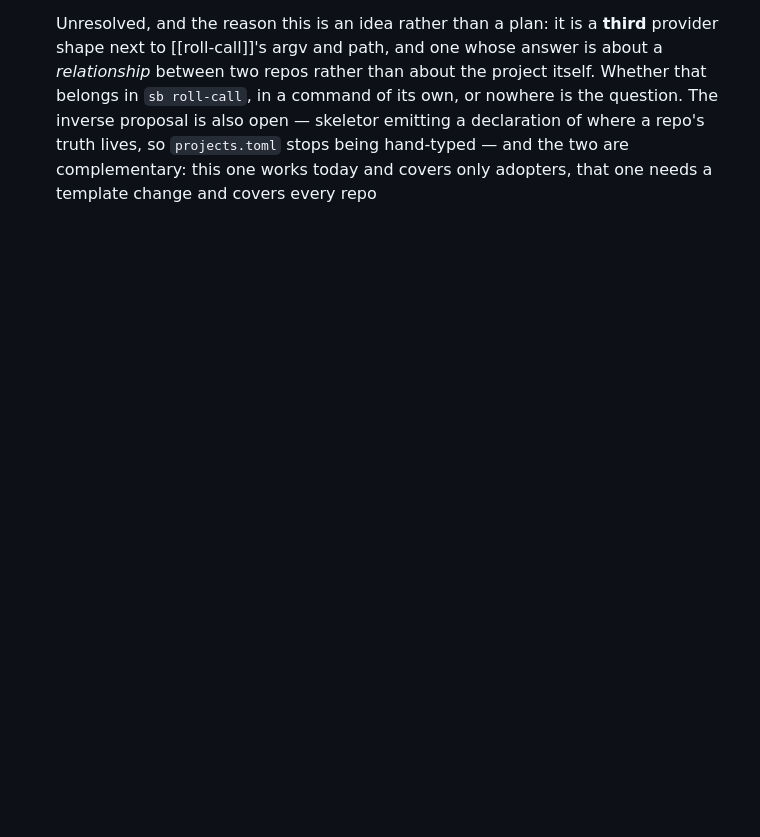
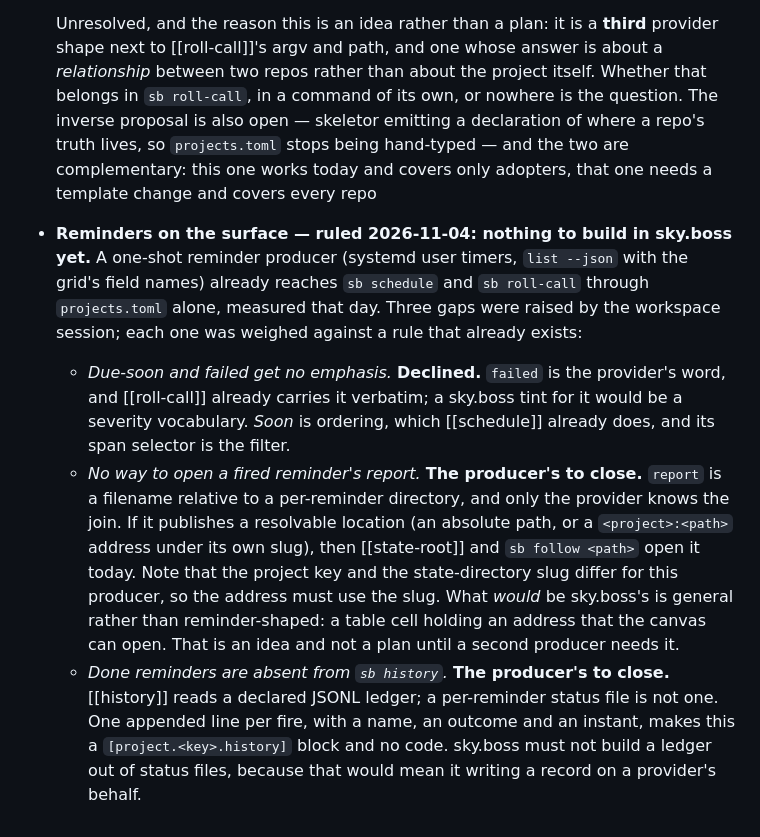
Before and after one commit to skyrowlabs/sky-boss, a Markdown page: docs/research/ideas.md, the part around the change. Rendered like a GitHub page; blank space fills up the shorter version.

Commit message:
docs(ideas): rule on reminders, nothing to build here yet
Co-Authored-By: Claude Opus 5.5 <noreply@anthropic.com>
Claude-Session: https://claude.ai/code/session_01RarXPRsCR5DbJSrz7R5J7x

```diff
--- a/docs/research/ideas.md
+++ b/docs/research/ideas.md
@@ -224,3 +224,24 @@ a deleted memo is an invitation to buy the same investigation twice. Moved from
   emitting a declaration of where a repo's truth lives, so `projects.toml` stops being hand-typed
   — and the two are complementary: this one works today and covers only adopters, that one needs
   a template change and covers every repo
+
+- **Reminders on the surface — ruled 2026-11-04: nothing to build in sky.boss yet.** A one-shot
+  reminder producer (systemd user timers, `list --json` with the grid's field names) already
+  reaches `sb schedule` and `sb roll-call` through `projects.toml` alone, measured that day. Three
+  gaps were raised by the workspace session; each one was weighed against a rule that already exists:
+
+  - *Due-soon and failed get no emphasis.* **Declined.** `failed` is the provider's word, and
+    [[roll-call]] already carries it verbatim; a sky.boss tint for it would be a severity vocabulary.
+    *Soon* is ordering, which [[schedule]] already does, and its span selector is the filter.
+  - *No way to open a fired reminder's report.* **The producer's to close.** `report` is a filename
+    relative to a per-reminder directory, and only the provider knows the join. If it publishes a
+    resolvable location (an absolute path, or a `<project>:<path>` address under its own slug), then
+    [[state-root]] and `sb follow <path>` open it today. Note that the project key and the
+    state-directory slug differ for this producer, so the address must use the slug. What *would*
+    be sky.boss's is general rather than reminder-shaped: a table cell holding an address that the
+    canvas can open. That is an idea and not a plan until a second producer needs it.
+  - *Done reminders are absent from `sb history`.* **The producer's to close.** [[history]] reads a
+    declared JSONL ledger; a per-reminder status file is not one. One appended line per fire, with
+    a name, an outcome and an instant, makes this a `[project.<key>.history]` block and no code.
+    sky.boss must not build a ledger out of status files, because that would mean it writing a
+    record on a provider's behalf.
```
